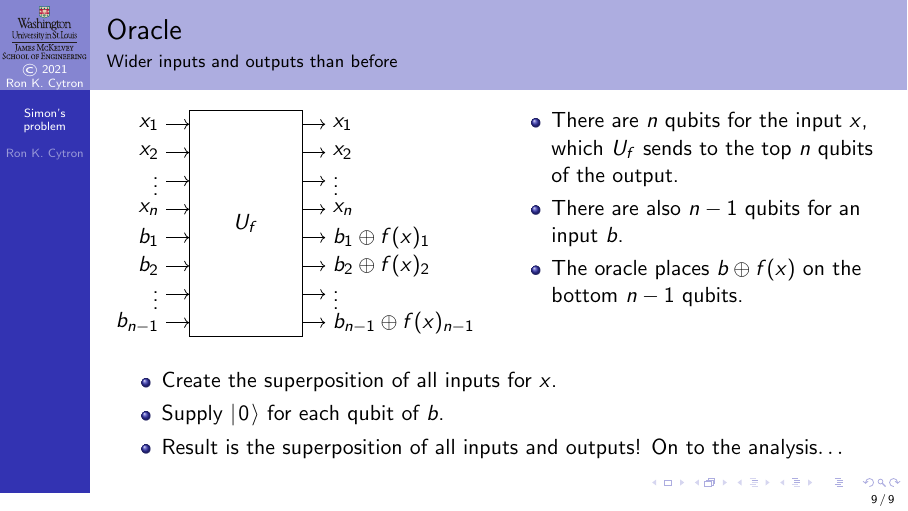
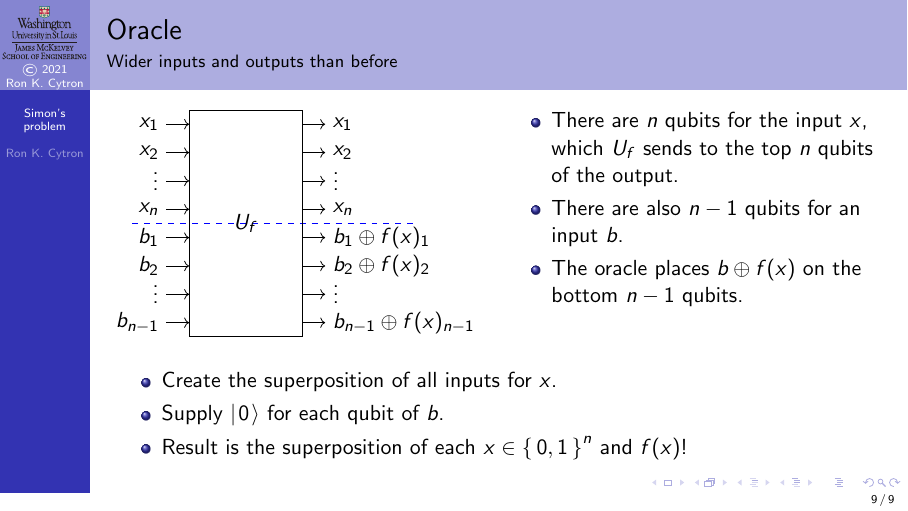
Before and after one commit to ProfRonCytron/ZeboCopy, LaTeX slides (single.tex, which reads 24.tex): page 64 of 64. Compiled offline with pdfLaTeX.

Commit message:
Update on Overleaf.

```diff
--- a/24.tex
+++ b/24.tex
@@ -162,22 +162,23 @@ Buddies \\[1em]
 \Vskip{-4em}\TwoColumns{%
 \Vskip{-3em}\begin{center}
     \begin{GateBox}{2}{4}{8}
+    \draw[dashed,blue] (-1,2) -- ++(5,0);
     \BoxLabel{$U_f$}
     \visible<1->{%
     \Input{0}{$x_1$}\Output{0}{$x_1$}
     \Input{1}{$x_2$}\Output{1}{$x_2$}
-    \Input{2}{$\vdots$}\Output{2}{$\vdots$}
+    \Input{2}{\RVDots}\Output{2}{\RVDots}
     \Input{3}{$x_n$}\Output{3}{$x_n$}%
     }%
     \visible<2->{%
     \Input{4}{$b_1$}
     \Input{5}{$b_2$}
-    \Input{6}{$\vdots$}
+    \Input{6}{\RVDots}
     \Input{7}{$b_{n-1}$}}
     \visible<3->{%
     \Output{4}{$\Xor{b_1}{f(x)_{1}}$}
     \Output{5}{$\Xor{b_2}{f(x)_{2}}$}
-    \Output{6}{$\vdots$}
+    \Output{6}{\RVDots}
     \Output{7}{$\Xor{b_{n-1}}{f(x)_{n-1}}$}}
     \end{GateBox}
 \end{center}
@@ -193,6 +194,6 @@ Buddies \\[1em]
 \begin{itemize}
     \item<1-> Create the superposition of all inputs for $x$.
     \item<2-> Supply \QZero{} for each qubit of $b$.
-    \item<4-> Result is the superposition of all inputs and outputs!  On to the analysis$\ldots$
+    \item<4-> Result is the superposition of each \AllBits{x}{n} and $f(x)$!
 \end{itemize}
 \end{frame}
--- a/single.tex
+++ b/single.tex
@@ -764,6 +764,7 @@ $v$ & \And{v}{#1} & \DotP{v}{#1} &  \multicolumn{1}{|c}{Term} \\ \hline}{%
 #3
 \end{align*}
 \end{ScrollingProof}}}
+\def\RVDots{\raisebox{0.5em}{\ensuremath{\vdots}}}
 
 
 
```
